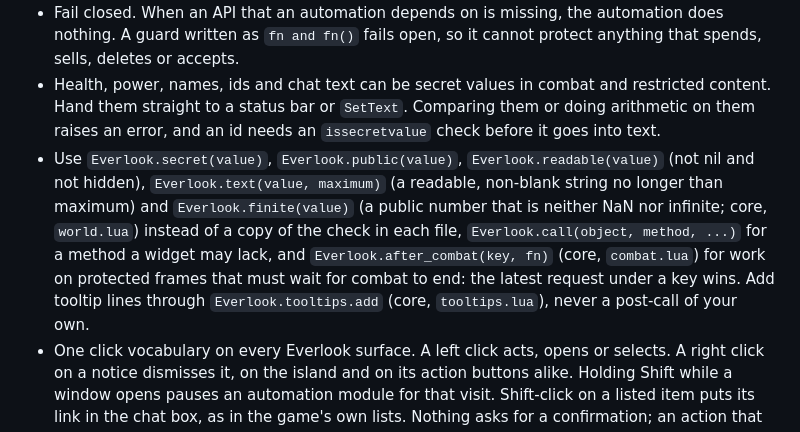
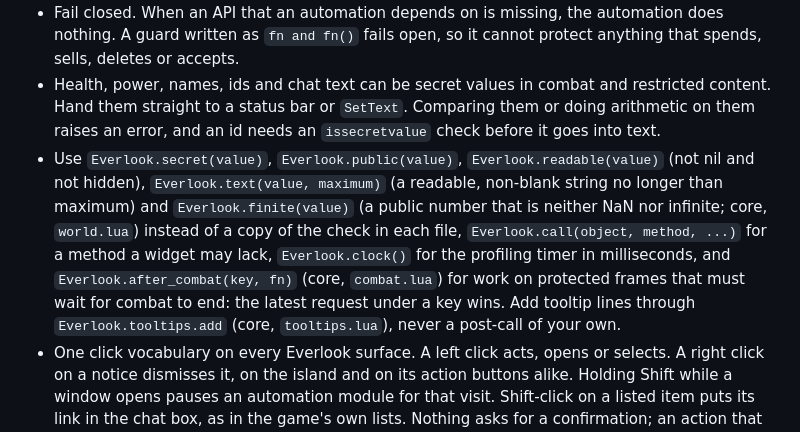
Before and after one commit to csfh/everlook, a Markdown page: addon/AGENTS.md, the part around the change. Rendered like a GitHub page.

Commit message:
docs: name Everlook.clock with the other shared helpers in the addon rules
addon/AGENTS.md lists the core helpers a module uses instead of keeping a
copy of its own. b64e91c added Everlook.clock() for that reason and did
not add it to the list, so the next module that needs the profiling timer
would not learn it exists.

Proof, the edited line beside the code it describes:
  addon/AGENTS.md:32  "`Everlook.clock()` for the profiling timer in
    milliseconds,"
  Everlook/world.lua  function Everlook.clock() returns debugprofilestop()
    when the client has it, nil otherwise; debugprofilestop counts
    milliseconds (trace.lua and sched.lua record their spans with it in
    ms).

Co-Authored-By: Claude Opus 5.5 <noreply@anthropic.com>

```diff
--- a/addon/AGENTS.md
+++ b/addon/AGENTS.md
@@ -29,7 +29,7 @@ Forever is built on Mainline, the retail client. The reference is `Gethe/wow-ui-
 - Hook in a way that can be undone. Unregister a frame's own events and register them again, or hook its `OnShow`. Reparenting or replacing Blizzard frames is off the table.
 - Fail closed. When an API that an automation depends on is missing, the automation does nothing. A guard written as `fn and fn()` fails open, so it cannot protect anything that spends, sells, deletes or accepts.
 - Health, power, names, ids and chat text can be secret values in combat and restricted content. Hand them straight to a status bar or `SetText`. Comparing them or doing arithmetic on them raises an error, and an id needs an `issecretvalue` check before it goes into text.
-- Use `Everlook.secret(value)`, `Everlook.public(value)`, `Everlook.readable(value)` (not nil and not hidden), `Everlook.text(value, maximum)` (a readable, non-blank string no longer than maximum) and `Everlook.finite(value)` (a public number that is neither NaN nor infinite; core, `world.lua`) instead of a copy of the check in each file, `Everlook.call(object, method, ...)` for a method a widget may lack, and `Everlook.after_combat(key, fn)` (core, `combat.lua`) for work on protected frames that must wait for combat to end: the latest request under a key wins. Add tooltip lines through `Everlook.tooltips.add` (core, `tooltips.lua`), never a post-call of your own.
+- Use `Everlook.secret(value)`, `Everlook.public(value)`, `Everlook.readable(value)` (not nil and not hidden), `Everlook.text(value, maximum)` (a readable, non-blank string no longer than maximum) and `Everlook.finite(value)` (a public number that is neither NaN nor infinite; core, `world.lua`) instead of a copy of the check in each file, `Everlook.call(object, method, ...)` for a method a widget may lack, `Everlook.clock()` for the profiling timer in milliseconds, and `Everlook.after_combat(key, fn)` (core, `combat.lua`) for work on protected frames that must wait for combat to end: the latest request under a key wins. Add tooltip lines through `Everlook.tooltips.add` (core, `tooltips.lua`), never a post-call of your own.
 - One click vocabulary on every Everlook surface. A left click acts, opens or selects. A right click on a notice dismisses it, on the island and on its action buttons alike. Holding Shift while a window opens pauses an automation module for that visit. Shift-click on a listed item puts its link in the chat box, as in the game's own lists. Nothing asks for a confirmation; an action that cannot be undone is not offered, and one that can be is undone from the notice it made. The minimap button opens the settings page with either button.
 - Combat policy for anything Everlook draws or opens. A frame Everlook creates is never protected, so it stays as it is in combat and nothing about it waits. A frame the game protects (the stance bar, action buttons, secure unit buttons, the settings panel's close in combat) is changed only out of combat, through `Everlook.after_combat(key, fn)` or `out_of_combat = true` on the module, and the module reads `InCombatLockdown()` before it touches one. A window the player opens in combat opens; one that would need a protected change says so in one line and does it when combat ends. Stock bag item buttons are not protected, so Bags may place them in combat.
 - Tests mock only names that appear in Blizzard's own code. A mock of a function the game lacks lets broken code pass. A stand-in widget names the methods it has and raises on any other, never a catch-all that does nothing, because a typo in a method name would then pass. Write the failing test first. The tests check module logic and nothing about how the game behaves, so a change stays unverified until someone has run it in the game.
```
